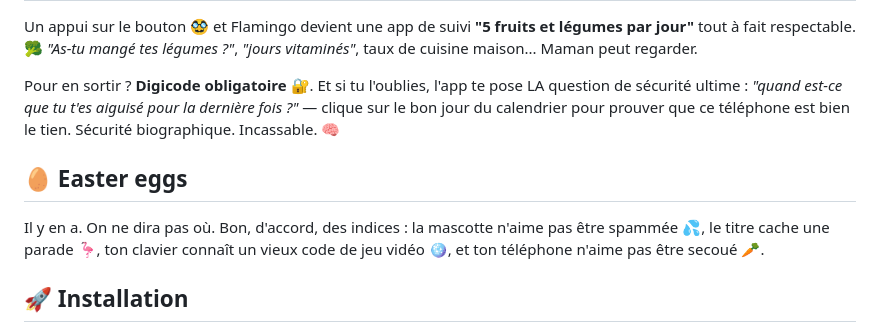
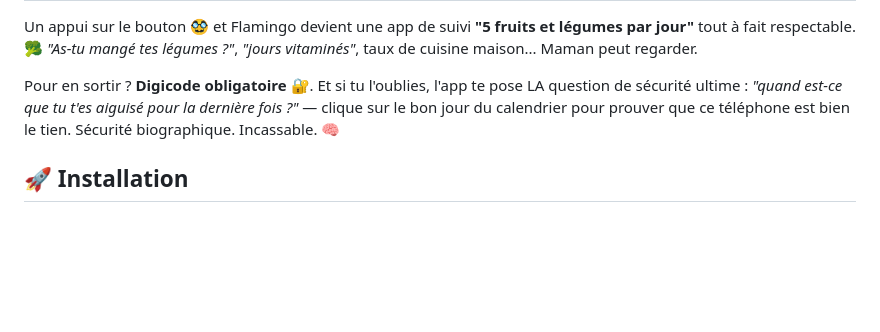
Before and after one commit to KFCgaming/kfcgaming.github.io, a Markdown page: flamingo/readme.md, the part around the change. Drawn GitHub-style; blank space fills up the shorter version.

```diff
--- a/flamingo/readme.md
+++ b/flamingo/readme.md
@@ -40,10 +40,6 @@ Un appui sur le bouton 🥸 et Flamingo devient une app de suivi **"5 fruits et
 
 Pour en sortir ? **Digicode obligatoire** 🔐. Et si tu l'oublies, l'app te pose LA question de sécurité ultime : *"quand est-ce que tu t'es aiguisé pour la dernière fois ?"* — clique sur le bon jour du calendrier pour prouver que ce téléphone est bien le tien. Sécurité biographique. Incassable. 🧠
 
-## 🥚 Easter eggs
-
-Il y en a. On ne dira pas où. Bon, d'accord, des indices : la mascotte n'aime pas être spammée 💦, le titre cache une parade 🦩, ton clavier connaît un vieux code de jeu vidéo 🪩, et ton téléphone n'aime pas être secoué 🥕.
-
 ## 🚀 Installation
 
 Flamingo est une **PWA** : elle s'installe comme une vraie app, directement depuis le navigateur. Pas de store, pas de compte, pas de questions gênantes.
```
